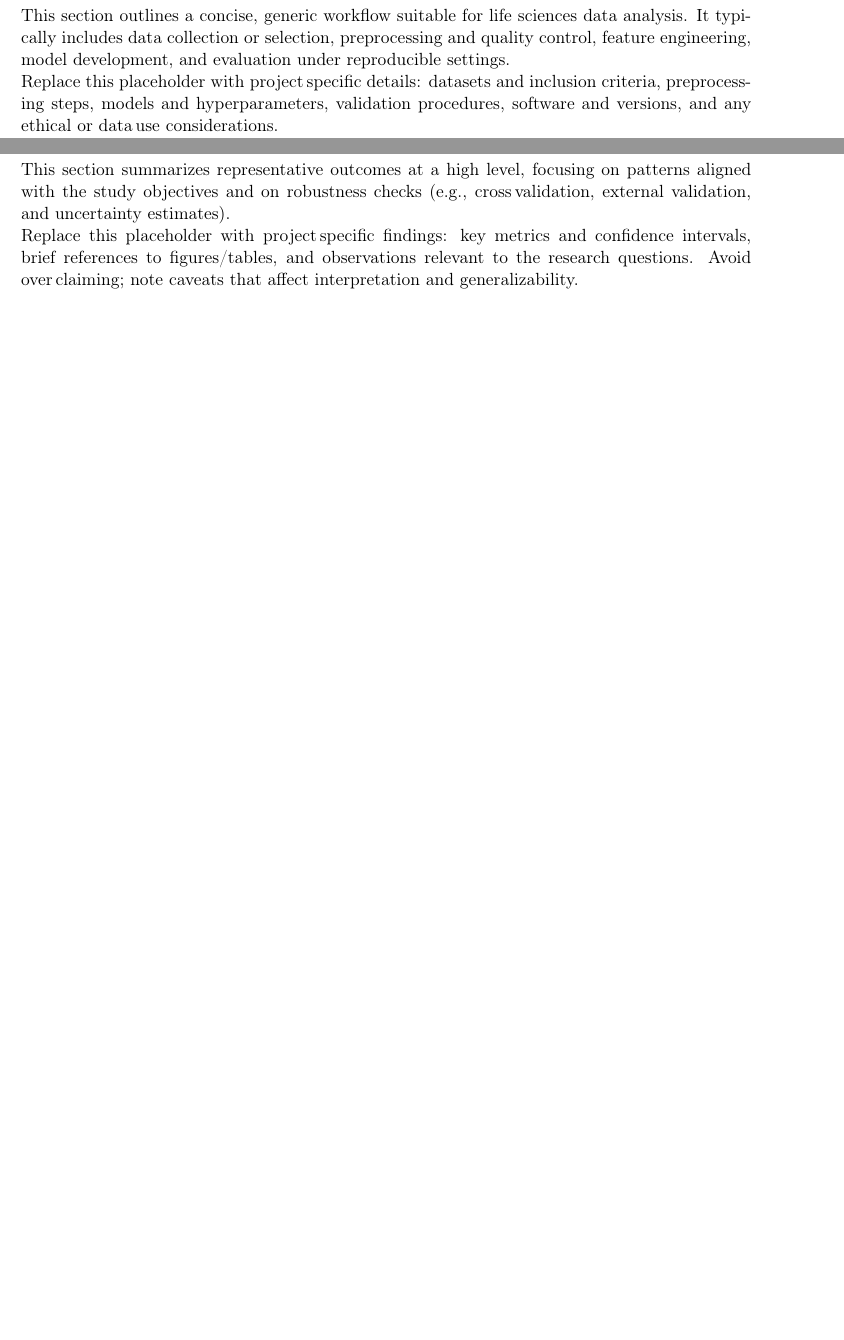
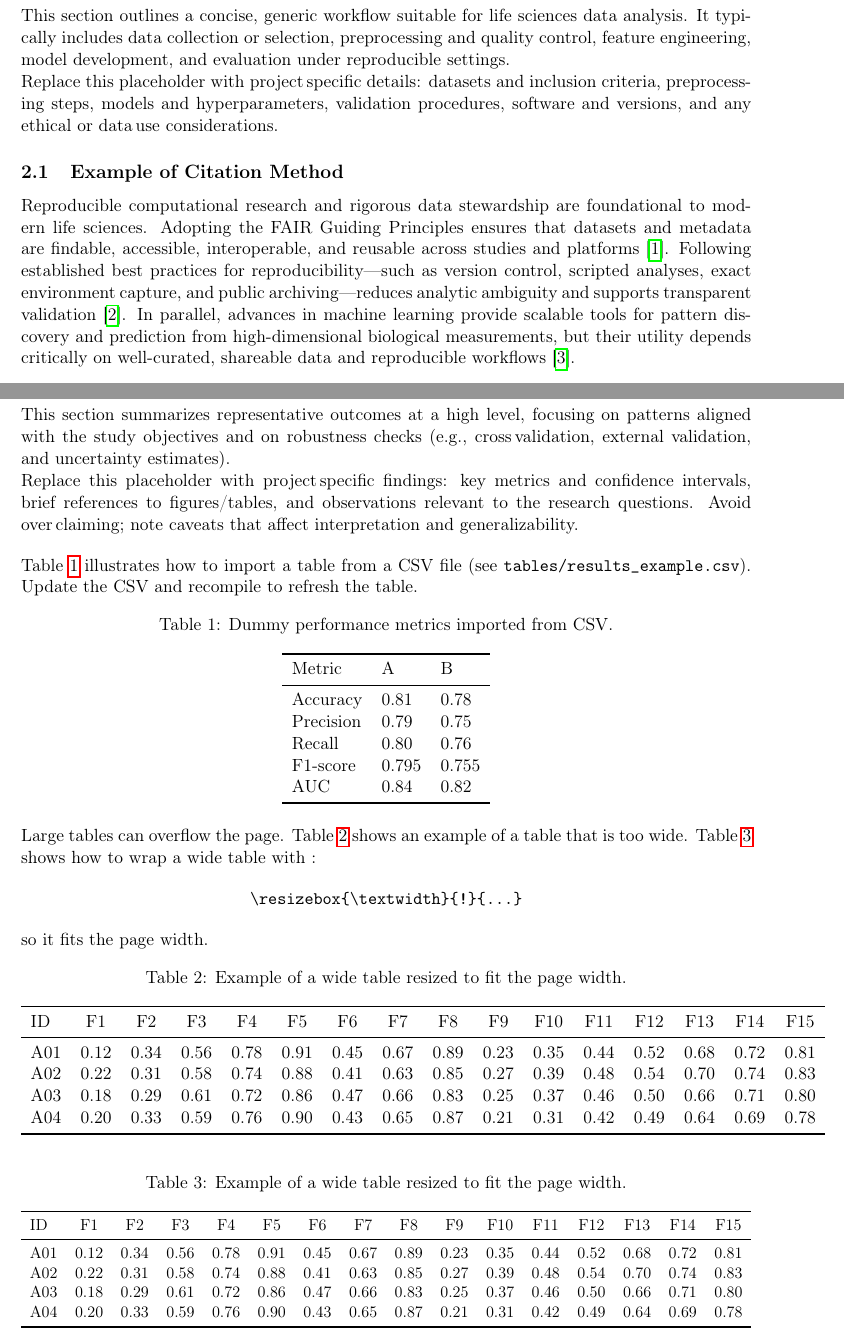
Before and after one commit to Rayjine/epfl-lse-master-thesis-template, a LaTeX document (main.tex, which reads sections/methods.tex, sections/results.tex): two parts of pages 12 and 13 of 17 before the commit and two parts of pages 12 and 13 of 18 after it, joined at a grey line, cut so that both start at the same text, the shorter picture padded with empty space. Compiled offline with pdfLaTeX.

Commit message:
docs: add LaTeX template examples for figures, tables, citations and build instructions

```diff
--- a/main.tex
+++ b/main.tex
@@ -15,10 +15,9 @@
 \usepackage{subcaption}
 \usepackage{longtable}
 \usepackage{rotating}
-\usepackage{xurl}
-\usepackage{hyperref}
+\usepackage{csvsimple}
 \urlstyle{tt}
-\usepackage[style=nature]{biblatex}
+\usepackage[backend=biber,style=nature]{biblatex}
 \addbibresource{bibliography.bib}
 \newcommand{\feat}[1]{\texttt{\nolinkurl{#1}}}
 
--- a/sections/methods.tex
+++ b/sections/methods.tex
@@ -3,3 +3,8 @@
 \noindent This section outlines a concise, generic workflow suitable for life sciences data analysis. It typically includes data collection or selection, preprocessing and quality control, feature engineering, model development, and evaluation under reproducible settings.
 
 \noindent Replace this placeholder with project\,specific details: datasets and inclusion criteria, preprocessing steps, models and hyperparameters, validation procedures, software and versions, and any ethical or data\,use considerations.
+
+
+\subsection{Example of Citation Method}
+
+\noindent Reproducible computational research and rigorous data stewardship are foundational to modern life sciences. Adopting the FAIR Guiding Principles ensures that datasets and metadata are findable, accessible, interoperable, and reusable across studies and platforms \parencite{wilkinson2016fair}. Following established best practices for reproducibility—such as version control, scripted analyses, exact environment capture, and public archiving—reduces analytic ambiguity and supports transparent validation \parencite{sandve2013reproducible}. In parallel, advances in machine learning provide scalable tools for pattern discovery and prediction from high-dimensional biological measurements, but their utility depends critically on well-curated, shareable data and reproducible workflows \parencite{tarca2007mlbio}.
--- a/sections/results.tex
+++ b/sections/results.tex
@@ -3,3 +3,58 @@
 \noindent This section summarizes representative outcomes at a high level, focusing on patterns aligned with the study objectives and on robustness checks (e.g., cross\,validation, external validation, and uncertainty estimates).
 
 \noindent Replace this placeholder with project\,specific findings: key metrics and confidence intervals, brief references to figures/tables, and observations relevant to the research questions. Avoid over\,claiming; note caveats that affect interpretation and generalizability.
+
+\bigskip
+
+\noindent Table~\ref{tab:results-csv} illustrates how to import a table from a CSV file (see \texttt{tables/results\_example.csv}). Update the CSV and recompile to refresh the table.
+
+\begin{table}[h]
+  \centering
+  \caption{Dummy performance metrics imported from CSV.}
+  \label{tab:results-csv}
+  \csvautobooktabular{tables/results_example.csv}
+\end{table}
+
+\noindent Large tables can overflow the page. Table~\ref{tab:too-wide-example} shows an example of a table that is too wide. Table~\ref{tab:wide-example} shows how to wrap a wide table with :
+
+
+\begin{center}
+    \verb|\resizebox{\textwidth}{!}{...}|
+\end{center}
+
+\noindent so it fits the page width.
+
+\begin{table}[htbp]
+    \centering
+    \caption{Example of a wide table resized to fit the page width.}
+    \label{tab:too-wide-example}
+    \begin{tabular}{lccccccccccccccc}
+        \toprule
+        ID & F1 & F2 & F3 & F4 & F5 & F6 & F7 & F8 & F9 & F10 & F11 & F12 & F13 & F14 & F15 \\
+        \midrule
+        A01 & 0.12 & 0.34 & 0.56 & 0.78 & 0.91 & 0.45 & 0.67 & 0.89 & 0.23 & 0.35 & 0.44 & 0.52 & 0.68 & 0.72 & 0.81 \\
+        A02 & 0.22 & 0.31 & 0.58 & 0.74 & 0.88 & 0.41 & 0.63 & 0.85 & 0.27 & 0.39 & 0.48 & 0.54 & 0.70 & 0.74 & 0.83 \\
+        A03 & 0.18 & 0.29 & 0.61 & 0.72 & 0.86 & 0.47 & 0.66 & 0.83 & 0.25 & 0.37 & 0.46 & 0.50 & 0.66 & 0.71 & 0.80 \\
+        A04 & 0.20 & 0.33 & 0.59 & 0.76 & 0.90 & 0.43 & 0.65 & 0.87 & 0.21 & 0.31 & 0.42 & 0.49 & 0.64 & 0.69 & 0.78 \\
+        \bottomrule
+    \end{tabular}
+\end{table}
+
+
+\begin{table}[htbp]
+  \centering
+  \caption{Example of a wide table resized to fit the page width.}
+  \label{tab:wide-example}
+  \resizebox{\textwidth}{!}{%
+    \begin{tabular}{lccccccccccccccc}
+      \toprule
+      ID & F1 & F2 & F3 & F4 & F5 & F6 & F7 & F8 & F9 & F10 & F11 & F12 & F13 & F14 & F15 \\
+      \midrule
+      A01 & 0.12 & 0.34 & 0.56 & 0.78 & 0.91 & 0.45 & 0.67 & 0.89 & 0.23 & 0.35 & 0.44 & 0.52 & 0.68 & 0.72 & 0.81 \\
+      A02 & 0.22 & 0.31 & 0.58 & 0.74 & 0.88 & 0.41 & 0.63 & 0.85 & 0.27 & 0.39 & 0.48 & 0.54 & 0.70 & 0.74 & 0.83 \\
+      A03 & 0.18 & 0.29 & 0.61 & 0.72 & 0.86 & 0.47 & 0.66 & 0.83 & 0.25 & 0.37 & 0.46 & 0.50 & 0.66 & 0.71 & 0.80 \\
+      A04 & 0.20 & 0.33 & 0.59 & 0.76 & 0.90 & 0.43 & 0.65 & 0.87 & 0.21 & 0.31 & 0.42 & 0.49 & 0.64 & 0.69 & 0.78 \\
+      \bottomrule
+    \end{tabular}%
+  }
+\end{table}
```
Also changed, not shown: bibliography.bib (+31 -0 lines), frontpage.tex (+1 -2 lines), main-blx.bib (added, +11 -0 lines), sections/introduction.tex (+29 -0 lines), tables/results_example.csv (added, +6 -0 lines), README.md, main.pdf (added), 1 other file.
